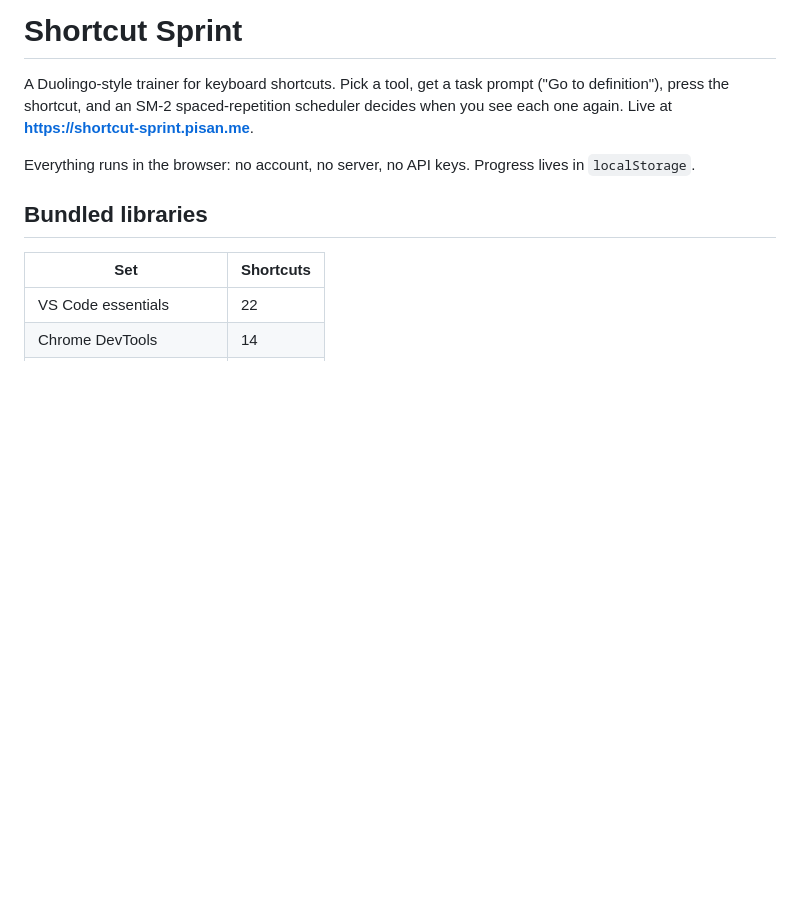
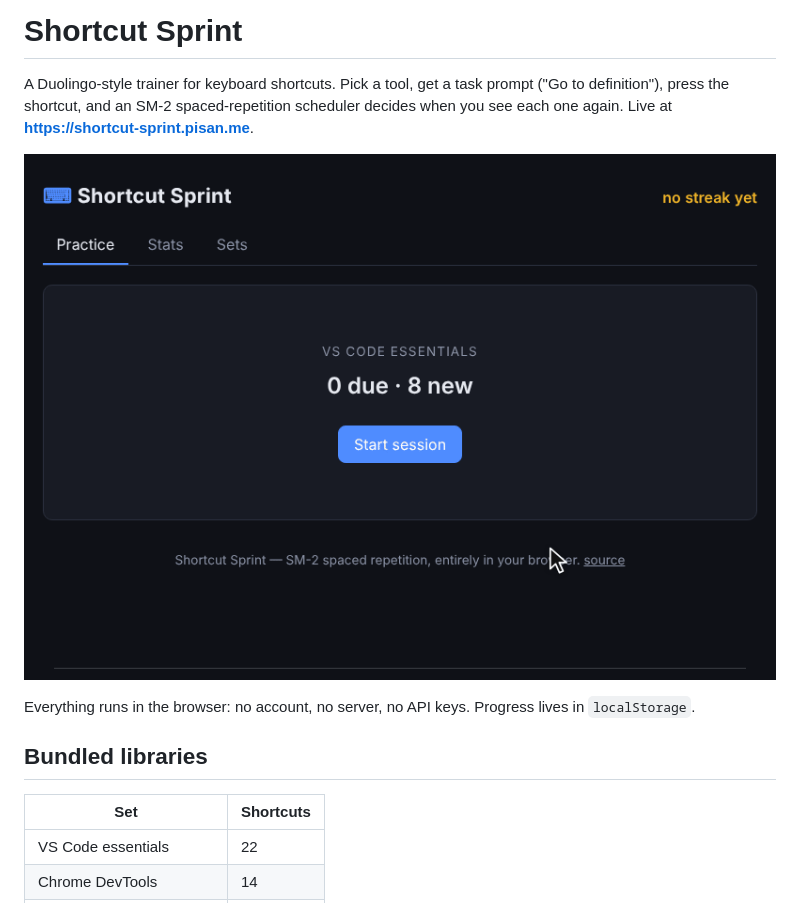
Before and after one commit to pisan-labs/shortcut-sprint, a Markdown page: README.md, the part around the change. Drawn GitHub-style; pictures changed too: demo.gif (added); blank space fills up the shorter version.

Commit message:
docs: demo GIFs for the last eight apps
prompt-shrink-ray, pull-the-pin, repo-weight-map,
reverse-minesweeper-studio, schema-storyteller, shortcut-sprint,
sound-sketchpad and sql-replay.

Co-Authored-By: Claude Opus 5.5 <noreply@anthropic.com>
Claude-Session: https://claude.ai/code/session_01JyJzMWb3VbR5SwQeFubNHm

```diff
--- a/README.md
+++ b/README.md
@@ -4,6 +4,8 @@ A Duolingo-style trainer for keyboard shortcuts. Pick a tool, get a task
 prompt ("Go to definition"), press the shortcut, and an SM-2 spaced-repetition
 scheduler decides when you see each one again. Live at
 **<https://shortcut-sprint.pisan.me>**.
+
+![A VS Code practice session: three shortcuts pressed correctly, one wrong key that gets Not quite, then Show answer revealing the combo](demo.gif)
 
 Everything runs in the browser: no account, no server, no API keys. Progress
 lives in `localStorage`.
```
